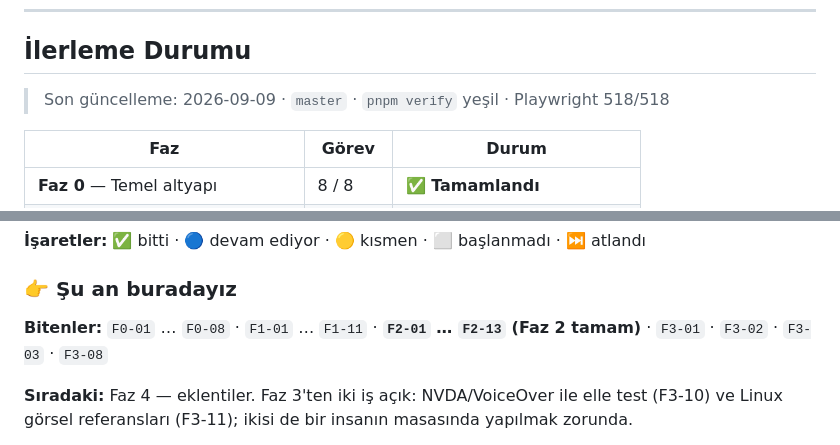
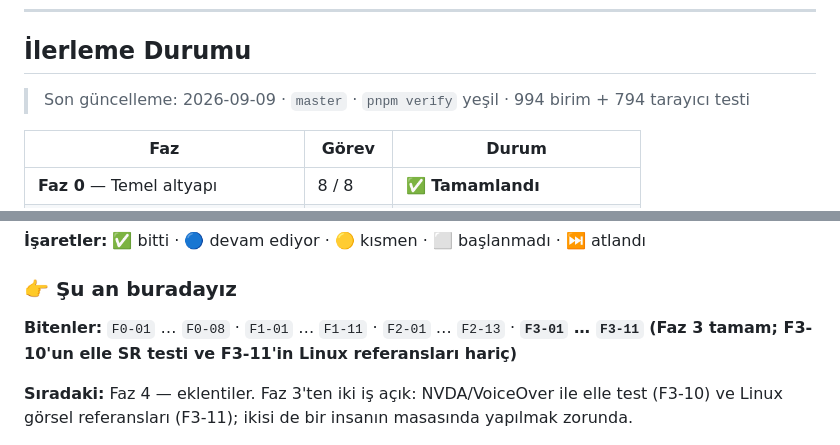
Before and after one commit to yusufkocak1/kalem, a Markdown page: docs/01-is-listesi.md, 2 parts joined by grey strips. Drawn GitHub-style.

Commit message:
İş listesi: pano satırları güncellendi
Test sayısı ve biten görev listesi Faz 3 öncesinden kalmıştı.

Co-Authored-By: Claude Opus 5 <noreply@anthropic.com>

```diff
--- a/docs/01-is-listesi.md
+++ b/docs/01-is-listesi.md
@@ -23,7 +23,7 @@
 
 ## İlerleme Durumu
 
-> Son güncelleme: 2026-09-09 · `master` · `pnpm verify` yeşil · Playwright 518/518
+> Son güncelleme: 2026-09-09 · `master` · `pnpm verify` yeşil · 994 birim + 794 tarayıcı testi
 
 | Faz | Görev | Durum |
 |---|---|---|
@@ -41,7 +41,9 @@
 
 ### 👉 Şu an buradayız
 
-**Bitenler:** `F0-01` … `F0-08` · `F1-01` … `F1-11` · **`F2-01` … `F2-13` (Faz 2 tamam)** · `F3-01` · `F3-02` · `F3-03` · `F3-08`
+**Bitenler:** `F0-01` … `F0-08` · `F1-01` … `F1-11` · `F2-01` … `F2-13` ·
+**`F3-01` … `F3-11` (Faz 3 tamam; F3-10'un elle SR testi ve F3-11'in Linux
+referansları hariç)**
 
 **Sıradaki:** Faz 4 — eklentiler. Faz 3'ten iki iş açık: NVDA/VoiceOver ile elle
 test (F3-10) ve Linux görsel referansları (F3-11); ikisi de bir insanın
```
